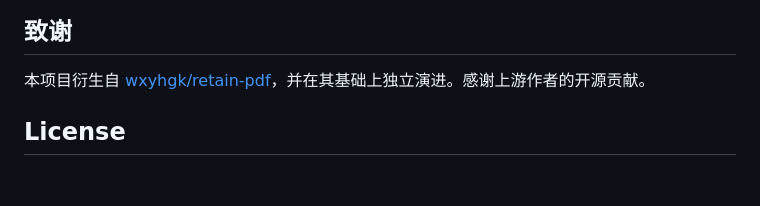
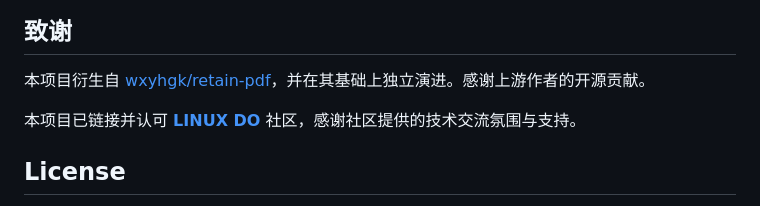
Before and after one commit to Hao-IANWY/zotero-retainpdf-plugin, a Markdown page: README.md, the part around the change. GitHub-like rendering; blank space fills up the shorter version.

```diff
--- a/README.md
+++ b/README.md
@@ -112,6 +112,8 @@ Zotero 7+ 中打开 `工具 → 插件 → 齿轮菜单 → Install Plugin From
 
 本项目衍生自 [wxyhgk/retain-pdf](https://github.com/wxyhgk/retain-pdf)，并在其基础上独立演进。感谢上游作者的开源贡献。
 
+本项目已链接并认可 [**LINUX DO**](https://linux.do/) 社区，感谢社区提供的技术交流氛围与支持。
+
 ## License
 
 - 本仓库自有代码：MIT（见 [LICENSE](LICENSE)）
```
Also changed, not shown: README.en.md (+2 -0 lines).
